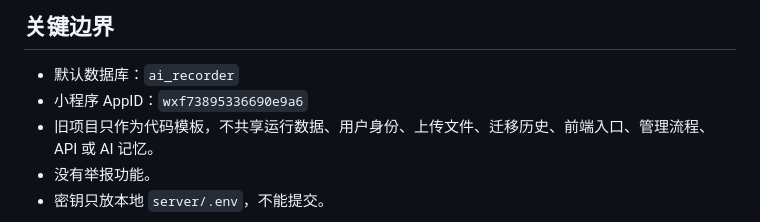
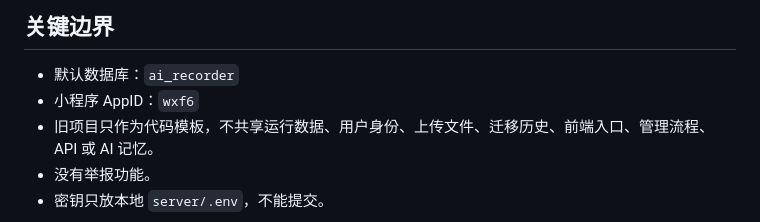
Before and after one commit to watsonbkeel/ai-recorder, a Markdown page: README.md, the part around the change. GitHub-like rendering.

```diff
--- a/README.md
+++ b/README.md
@@ -5,7 +5,7 @@
 ## 关键边界
 
 - 默认数据库：`ai_recorder`
-- 小程序 AppID：`wxf73895336690e9a6`
+- 小程序 AppID：`wxf6`
 - 旧项目只作为代码模板，不共享运行数据、用户身份、上传文件、迁移历史、前端入口、管理流程、API 或 AI 记忆。
 - 没有举报功能。
 - 密钥只放本地 `server/.env`，不能提交。
```
